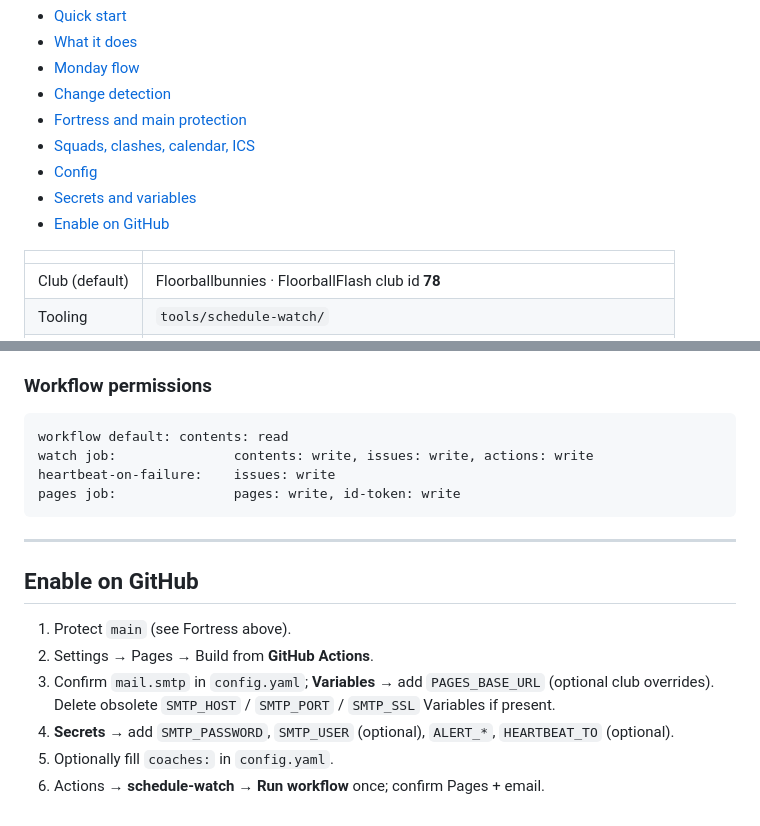
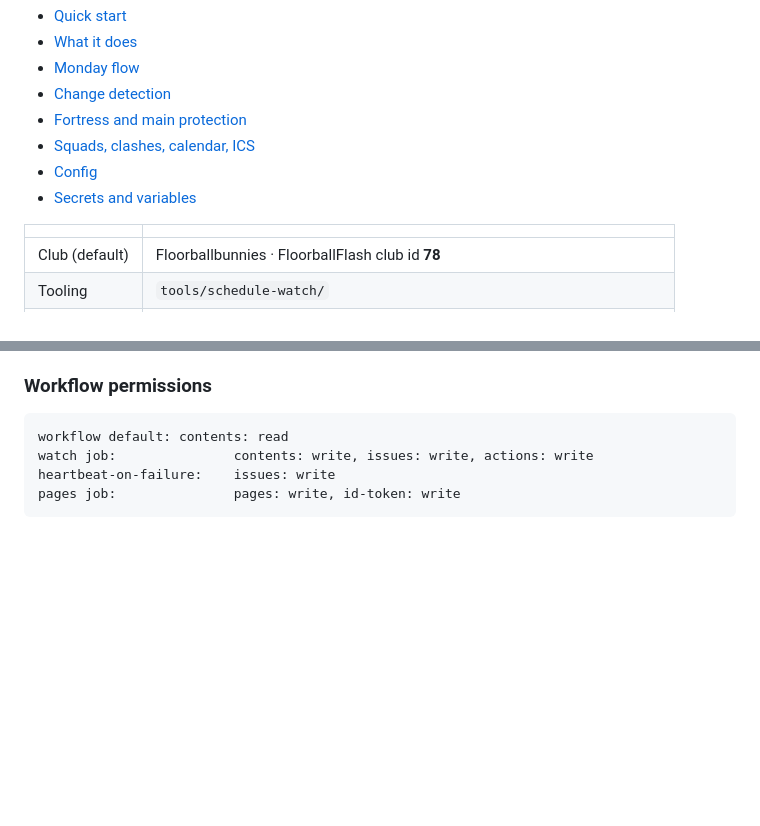
Before and after one commit to HamyCZ/floorballbunnies-schedule, a Markdown page: README.md, 2 parts joined by grey strips. GitHub-like rendering; blank space fills up the shorter version.

Commit message:
Remove Enable on GitHub setup checklist from README.
Co-authored-by: Cursor <cursoragent@cursor.com>

````diff
--- a/README.md
+++ b/README.md
@@ -14,7 +14,6 @@ Public site: <a href="https://hamycz.github.io/floorballbunnies-schedule" target
 - [Squads, clashes, calendar, ICS](#squads-clashes-calendar-ics)
 - [Config](#config)
 - [Secrets and variables](#secrets-and-variables)
-- [Enable on GitHub](#enable-on-github)
 
 | | |
 |---|---|
@@ -233,14 +232,3 @@ watch job:               contents: write, issues: write, actions: write
 heartbeat-on-failure:    issues: write
 pages job:               pages: write, id-token: write
 ```
-
----
-
-## Enable on GitHub
-
-1. Protect `main` (see Fortress above).
-2. Settings → Pages → Build from **GitHub Actions**.
-3. Confirm `mail.smtp` in `config.yaml`; **Variables** → add `PAGES_BASE_URL` (optional club overrides). Delete obsolete `SMTP_HOST` / `SMTP_PORT` / `SMTP_SSL` Variables if present.
-4. **Secrets** → add `SMTP_PASSWORD`, `SMTP_USER` (optional), `ALERT_*`, `HEARTBEAT_TO` (optional).
-5. Optionally fill `coaches:` in `config.yaml`.
-6. Actions → **schedule-watch** → **Run workflow** once; confirm Pages + email.
````
